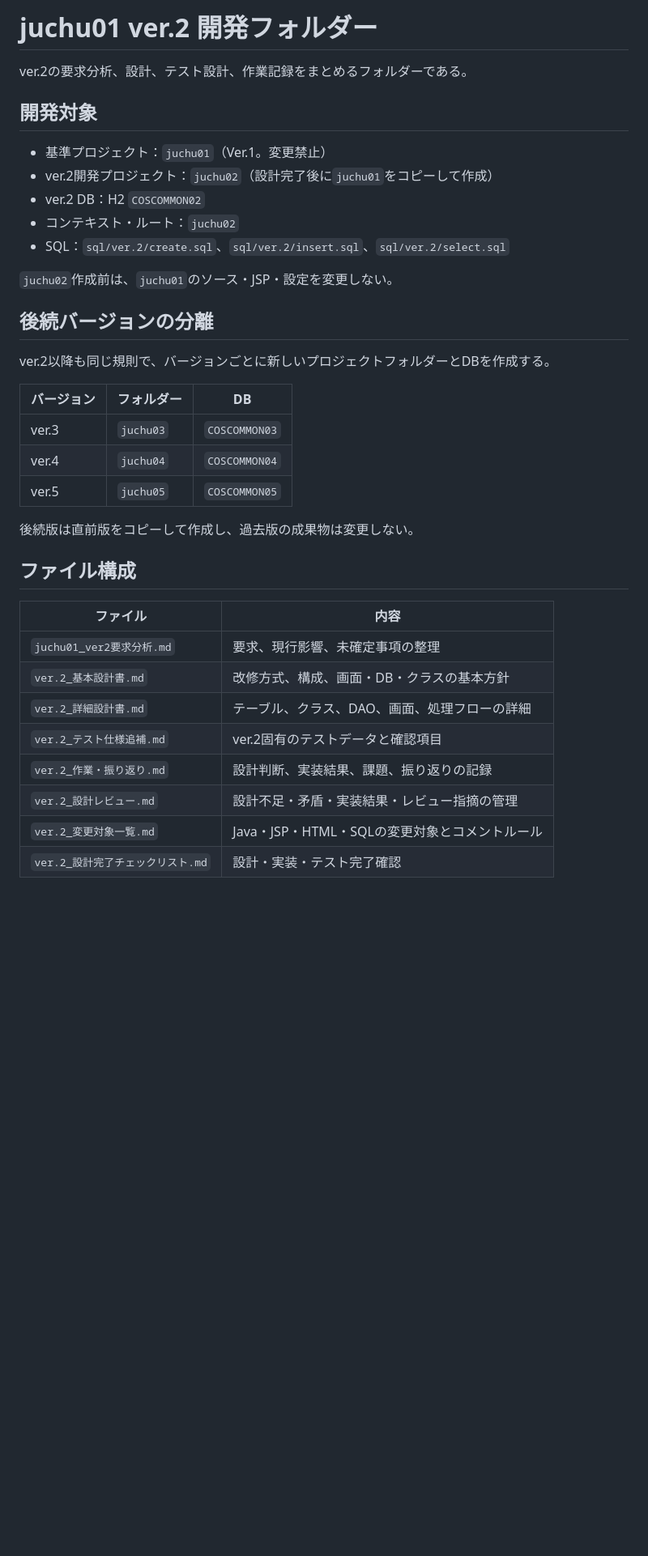
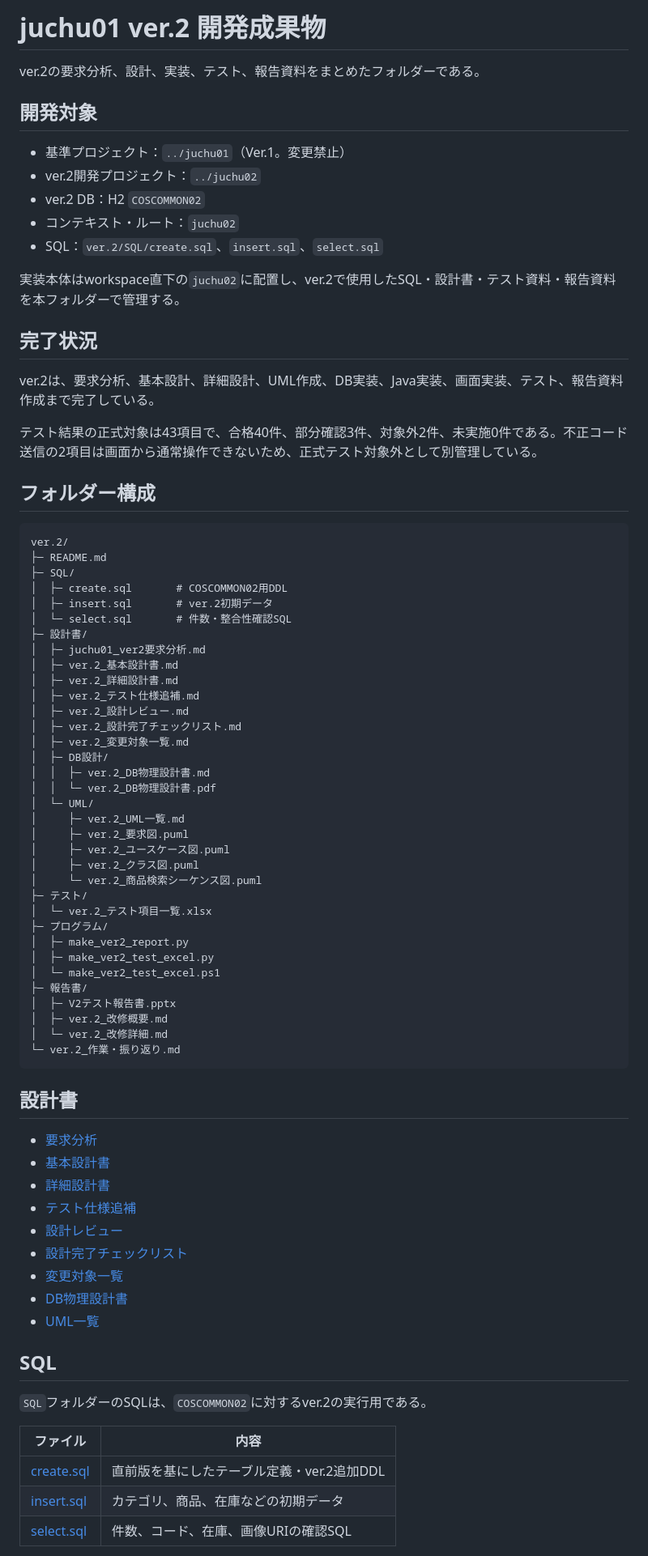
Before and after one commit to h-yokota1215/web-version_up, a Markdown page: ver.2/README.md, the part around one of its changes. Shown at 81% size. Rendered like a GitHub page; blank space fills up the shorter version.

Commit message:
Update ver.2 README structure

````diff
--- a/ver.2/README.md
+++ b/ver.2/README.md
@@ -1,39 +1,81 @@
-# juchu01 ver.2 開発フォルダー
+# juchu01 ver.2 開発成果物
 
-ver.2の要求分析、設計、テスト設計、作業記録をまとめるフォルダーである。
+ver.2の要求分析、設計、実装、テスト、報告資料をまとめたフォルダーである。
 
 ## 開発対象
 
-- 基準プロジェクト：`juchu01`（Ver.1。変更禁止）
-- ver.2開発プロジェクト：`juchu02`（設計完了後に`juchu01`をコピーして作成）
+- 基準プロジェクト：`../juchu01`（Ver.1。変更禁止）
+- ver.2開発プロジェクト：`../juchu02`
 - ver.2 DB：H2 `COSCOMMON02`
 - コンテキスト・ルート：`juchu02`
-- SQL：`sql/ver.2/create.sql`、`sql/ver.2/insert.sql`、`sql/ver.2/select.sql`
+- SQL：`ver.2/SQL/create.sql`、`insert.sql`、`select.sql`
 
-`juchu02`作成前は、`juchu01`のソース・JSP・設定を変更しない。
+実装本体はworkspace直下の`juchu02`に配置し、ver.2で使用したSQL・設計書・テスト資料・報告資料を本フォルダーで管理する。
 
-## 後続バージョンの分離
+## 完了状況
 
-ver.2以降も同じ規則で、バージョンごとに新しいプロジェクトフォルダーとDBを作成する。
+ver.2は、要求分析、基本設計、詳細設計、UML作成、DB実装、Java実装、画面実装、テスト、報告資料作成まで完了している。
 
-| バージョン | フォルダー | DB |
-|---|---|---|
-| ver.3 | `juchu03` | `COSCOMMON03` |
-| ver.4 | `juchu04` | `COSCOMMON04` |
-| ver.5 | `juchu05` | `COSCOMMON05` |
+テスト結果の正式対象は43項目で、合格40件、部分確認3件、対象外2件、未実施0件である。不正コード送信の2項目は画面から通常操作できないため、正式テスト対象外として別管理している。
 
-後続版は直前版をコピーして作成し、過去版の成果物は変更しない。
+## フォルダー構成
 
-## ファイル構成
+```text
+ver.2/
+├─ README.md
+├─ SQL/
+│  ├─ create.sql       # COSCOMMON02用DDL
+│  ├─ insert.sql       # ver.2初期データ
+│  └─ select.sql       # 件数・整合性確認SQL
+├─ 設計書/
+│  ├─ juchu01_ver2要求分析.md
+│  ├─ ver.2_基本設計書.md
+│  ├─ ver.2_詳細設計書.md
+│  ├─ ver.2_テスト仕様追補.md
+│  ├─ ver.2_設計レビュー.md
+│  ├─ ver.2_設計完了チェックリスト.md
+│  ├─ ver.2_変更対象一覧.md
+│  ├─ DB設計/
+│  │  ├─ ver.2_DB物理設計書.md
+│  │  └─ ver.2_DB物理設計書.pdf
+│  └─ UML/
+│     ├─ ver.2_UML一覧.md
+│     ├─ ver.2_要求図.puml
+│     ├─ ver.2_ユースケース図.puml
+│     ├─ ver.2_クラス図.puml
+│     └─ ver.2_商品検索シーケンス図.puml
+├─ テスト/
+│  └─ ver.2_テスト項目一覧.xlsx
+├─ プログラム/
+│  ├─ make_ver2_report.py
+│  ├─ make_ver2_test_excel.py
+│  └─ make_ver2_test_excel.ps1
+├─ 報告書/
+│  ├─ V2テスト報告書.pptx
+│  ├─ ver.2_改修概要.md
+│  └─ ver.2_改修詳細.md
+└─ ver.2_作業・振り返り.md
+```
+
+## 設計書
+
+- [要求分析](設計書/juchu01_ver2要求分析.md)
+- [基本設計書](設計書/ver.2_基本設計書.md)
+- [詳細設計書](設計書/ver.2_詳細設計書.md)
+- [テスト仕様追補](設計書/ver.2_テスト仕様追補.md)
+- [設計レビュー](設計書/ver.2_設計レビュー.md)
+- [設計完了チェックリスト](設計書/ver.2_設計完了チェックリスト.md)
+- [変更対象一覧](設計書/ver.2_変更対象一覧.md)
+- [DB物理設計書](設計書/DB設計/ver.2_DB物理設計書.md)
+- [UML一覧](設計書/UML/ver.2_UML一覧.md)
+
+## SQL
+
+`SQL`フォルダーのSQLは、`COSCOMMON02`に対するver.2の実行用である。
 
 | ファイル | 内容 |
 |---|---|
-| `juchu01_ver2要求分析.md` | 要求、現行影響、未確定事項の整理 |
-| `ver.2_基本設計書.md` | 改修方式、構成、画面・DB・クラスの基本方針 |
-| `ver.2_詳細設計書.md` | テーブル、クラス、DAO、画面、処理フローの詳細 |
-| `ver.2_テスト仕様追補.md` | ver.2固有のテストデータと確認項目 |
-| `ver.2_作業・振り返り.md` | 設計判断、実装結果、課題、振り返りの記録 |
-| `ver.2_設計レビュー.md` | 設計不足・矛盾・実装結果・レビュー指摘の管理 |
-| `ver.2_変更対象一覧.md` | Java・JSP・HTML・SQLの変更対象とコメントルール |
-| `ver.2_設計完了チェックリスト.md` | 設計・実装・テスト完了確認 |
+| [create.sql](SQL/create.sql) | 直前版を基にしたテーブル定義・ver.2追加DDL |
+| [insert.sql](SQL/insert.sql) | カテゴリ、商品、在庫などの初期データ |
+| [select.sql](SQL/select.sql) | 件数、コード、在庫、画像URIの確認SQL |
 
````
Also changed, not shown: other parts of ver.2/README.md (+32 -16 lines).
